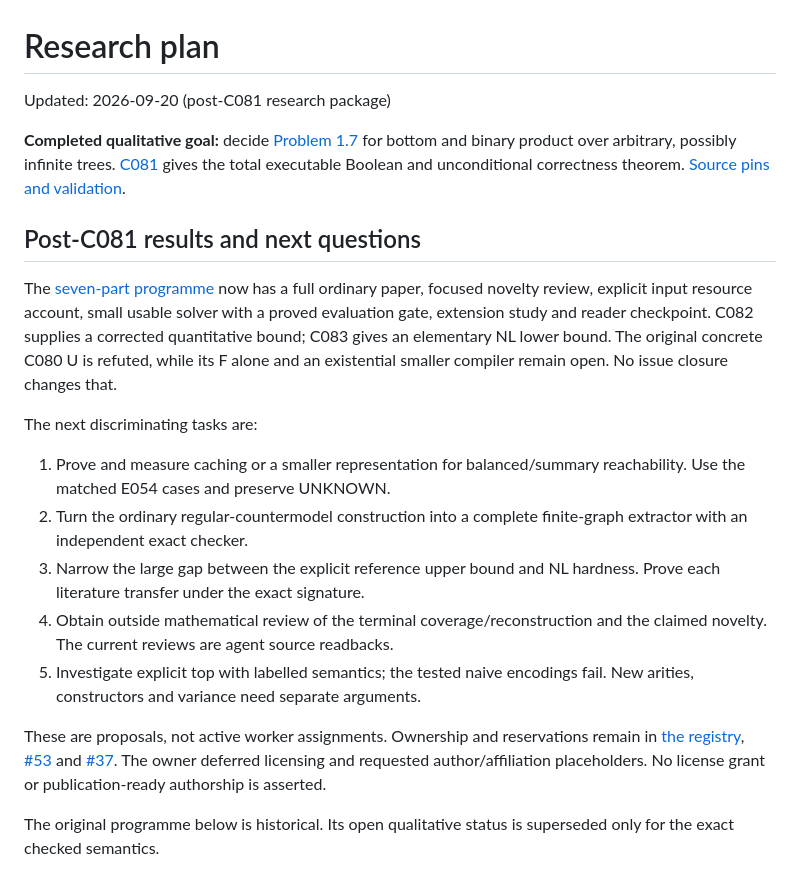
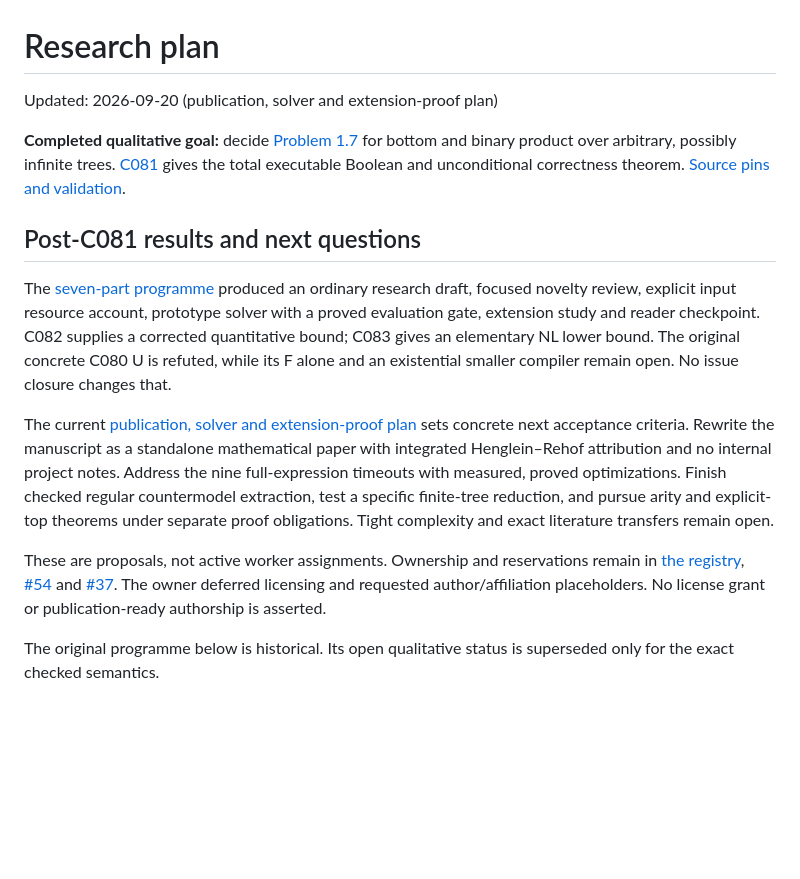
Before and after one commit to mhenglein/subtype-entailment, a Markdown page: research/PLAN.md, the part around the change. GitHub-like rendering; blank space fills up the shorter version.

Commit message:
Plan publication rewrite, practical solver and extension proofs (#54)

```diff
--- a/research/PLAN.md
+++ b/research/PLAN.md
@@ -1,6 +1,6 @@
 # Research plan
 
-Updated: 2026-09-20 (post-C081 research package)
+Updated: 2026-09-20 (publication, solver and extension-proof plan)
 
 **Completed qualitative goal:** decide [Problem 1.7](problem.md) for bottom
 and binary product over arbitrary, possibly infinite trees. [C081](claims.md#c081)
@@ -9,28 +9,23 @@ gives the total executable Boolean and unconditional correctness theorem.
 
 ## Post-C081 results and next questions
 
-The [seven-part programme](POST_C081.md) now has a full ordinary paper,
-focused novelty review, explicit input resource account, small usable solver
+The [seven-part programme](POST_C081.md) produced an ordinary research draft,
+focused novelty review, explicit input resource account, prototype solver
 with a proved evaluation gate, extension study and reader checkpoint.
 C082 supplies a corrected quantitative bound; C083 gives an elementary NL
 lower bound. The original concrete C080 U is refuted, while its F alone and
 an existential smaller compiler remain open. No issue closure changes that.
 
-The next discriminating tasks are:
-
-1. Prove and measure caching or a smaller representation for balanced/summary
-   reachability. Use the matched E054 cases and preserve UNKNOWN.
-2. Turn the ordinary regular-countermodel construction into a complete
-   finite-graph extractor with an independent exact checker.
-3. Narrow the large gap between the explicit reference upper bound and NL
-   hardness. Prove each literature transfer under the exact signature.
-4. Obtain outside mathematical review of the terminal coverage/reconstruction
-   and the claimed novelty. The current reviews are agent source readbacks.
-5. Investigate explicit top with labelled semantics; the tested naive encodings
-   fail. New arities, constructors and variance need separate arguments.
+The current [publication, solver and extension-proof plan](PUBLICATION_PLAN.md)
+sets concrete next acceptance criteria. Rewrite the manuscript as a standalone
+mathematical paper with integrated Henglein–Rehof attribution and no internal
+project notes. Address the nine full-expression timeouts with measured, proved
+optimizations. Finish checked regular countermodel extraction, test a specific
+finite-tree reduction, and pursue arity and explicit-top theorems under separate
+proof obligations. Tight complexity and exact literature transfers remain open.
 
 These are proposals, not active worker assignments. Ownership and reservations
-remain in [the registry](approaches.json), [#53](https://github.com/mhenglein/subtail/issues/53)
+remain in [the registry](approaches.json), [#54](https://github.com/mhenglein/subtail/issues/54)
 and [#37](https://github.com/mhenglein/subtail/issues/37). The owner deferred
 licensing and requested author/affiliation placeholders. No license grant or
 publication-ready authorship is asserted.
```
Also changed, not shown: research/PUBLICATION_PLAN.md (added, +243 -0 lines).
